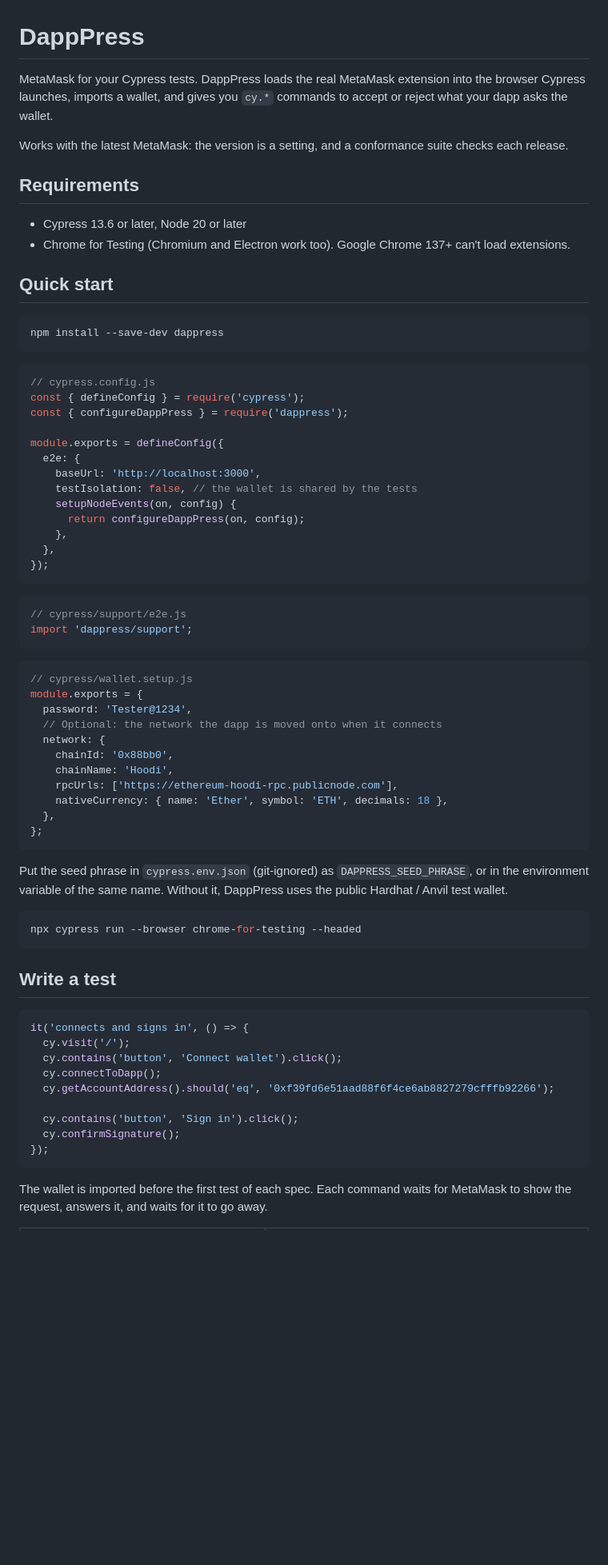
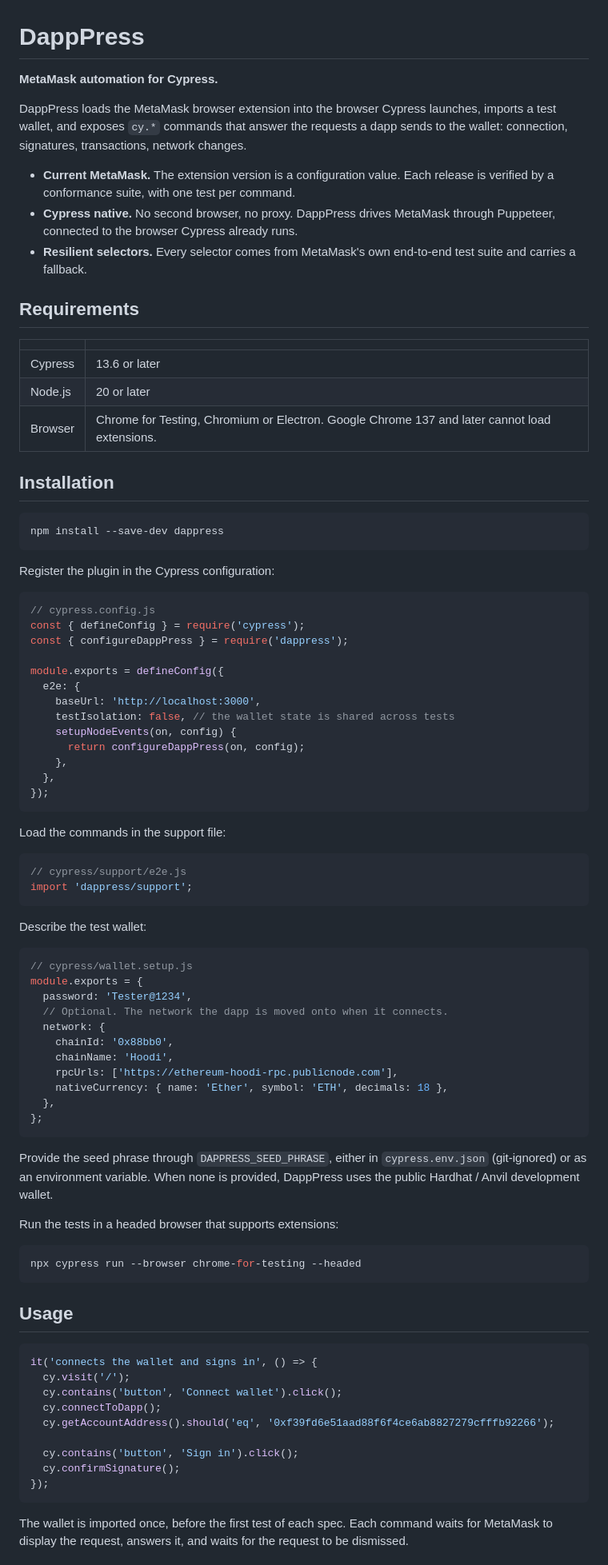
Before and after one commit to blassaut/dappress, a Markdown page: README.md, the part around one of its changes. Shown at 80% size. Rendered like a GitHub page; blank space fills up the shorter version.

````diff
--- a/README.md
+++ b/README.md
@@ -1,19 +1,28 @@
 # DappPress
 
-MetaMask for your Cypress tests. DappPress loads the real MetaMask extension into the browser Cypress launches, imports a wallet, and gives you `cy.*` commands to accept or reject what your dapp asks the wallet.
+**MetaMask automation for Cypress.**
 
-Works with the latest MetaMask: the version is a setting, and a conformance suite checks each release.
+DappPress loads the MetaMask browser extension into the browser Cypress launches, imports a test wallet, and exposes `cy.*` commands that answer the requests a dapp sends to the wallet: connection, signatures, transactions, network changes.
+
+- **Current MetaMask.** The extension version is a configuration value. Each release is verified by a conformance suite, with one test per command.
+- **Cypress native.** No second browser, no proxy. DappPress drives MetaMask through Puppeteer, connected to the browser Cypress already runs.
+- **Resilient selectors.** Every selector comes from MetaMask's own end-to-end test suite and carries a fallback.
 
 ## Requirements
 
-- Cypress 13.6 or later, Node 20 or later
-- Chrome for Testing (Chromium and Electron work too). Google Chrome 137+ can't load extensions.
+| | |
+|---|---|
+| Cypress | 13.6 or later |
+| Node.js | 20 or later |
+| Browser | Chrome for Testing, Chromium or Electron. Google Chrome 137 and later cannot load extensions. |
 
-## Quick start
+## Installation
 
 ```bash
 npm install --save-dev dappress
 ```
+
+Register the plugin in the Cypress configuration:
 
 ```js
 // cypress.config.js
@@ -23,7 +32,7 @@ const { configureDappPress } = require('dappress');
 module.exports = defineConfig({
   e2e: {
     baseUrl: 'http://localhost:3000',
-    testIsolation: false, // the wallet is shared by the tests
+    testIsolation: false, // the wallet state is shared across tests
     setupNodeEvents(on, config) {
       return configureDappPress(on, config);
     },
@@ -31,16 +40,20 @@ module.exports = defineConfig({
 });
 ```
 
+Load the commands in the support file:
+
 ```js
 // cypress/support/e2e.js
 import 'dappress/support';
 ```
 
+Describe the test wallet:
+
 ```js
 // cypress/wallet.setup.js
 module.exports = {
   password: 'Tester@1234',
-  // Optional: the network the dapp is moved onto when it connects
+  // Optional. The network the dapp is moved onto when it connects.
   network: {
     chainId: '0x88bb0',
     chainName: 'Hoodi',
@@ -50,16 +63,18 @@ module.exports = {
 };
 ```
 
-Put the seed phrase in `cypress.env.json` (git-ignored) as `DAPPRESS_SEED_PHRASE`, or in the environment variable of the same name. Without it, DappPress uses the public Hardhat / Anvil test wallet.
+Provide the seed phrase through `DAPPRESS_SEED_PHRASE`, either in `cypress.env.json` (git-ignored) or as an environment variable. When none is provided, DappPress uses the public Hardhat / Anvil development wallet.
+
+Run the tests in a headed browser that supports extensions:
 
 ```bash
 npx cypress run --browser chrome-for-testing --headed
 ```
 
-## Write a test
+## Usage
 
 ```js
-it('connects and signs in', () => {
+it('connects the wallet and signs in', () => {
   cy.visit('/');
   cy.contains('button', 'Connect wallet').click();
   cy.connectToDapp();
@@ -70,5 +85,5 @@ it('connects and signs in', () => {
 });
 ```
 
-The wallet is imported before the first test of each spec. Each command waits for MetaMask to show the request, answers it, and waits for it to go away.
+The wallet is imported once, before the first test of each spec. Each command waits for MetaMask to display the request, answers it, and waits for the request to be dismissed.
 
````
Also changed, not shown: other parts of README.md (+47 -41 lines).
